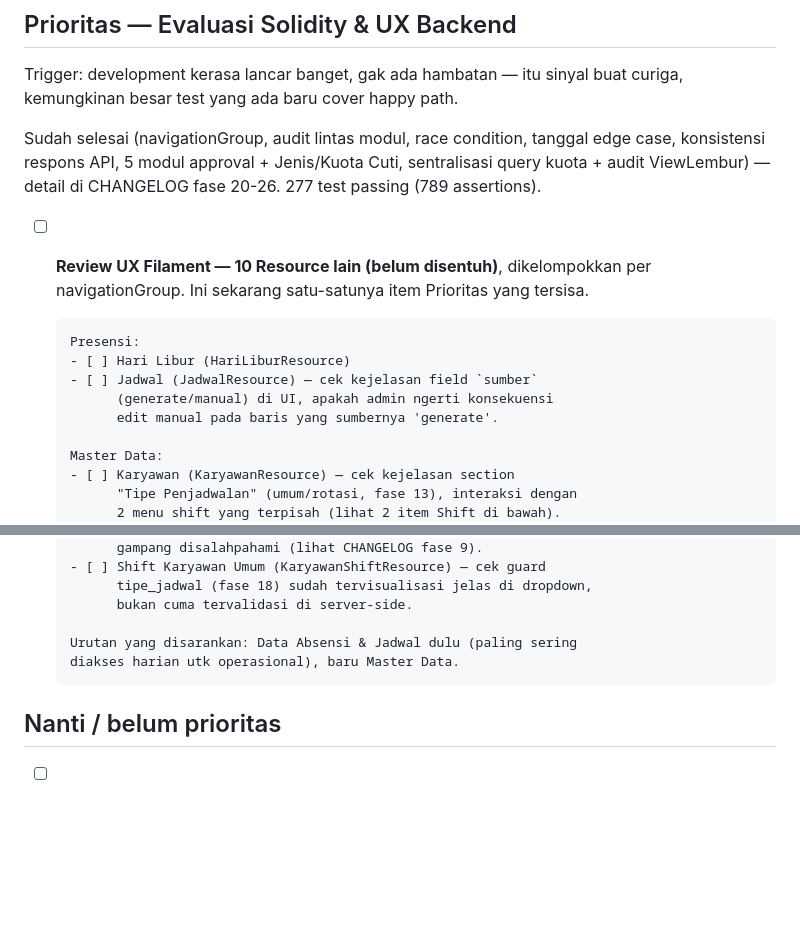
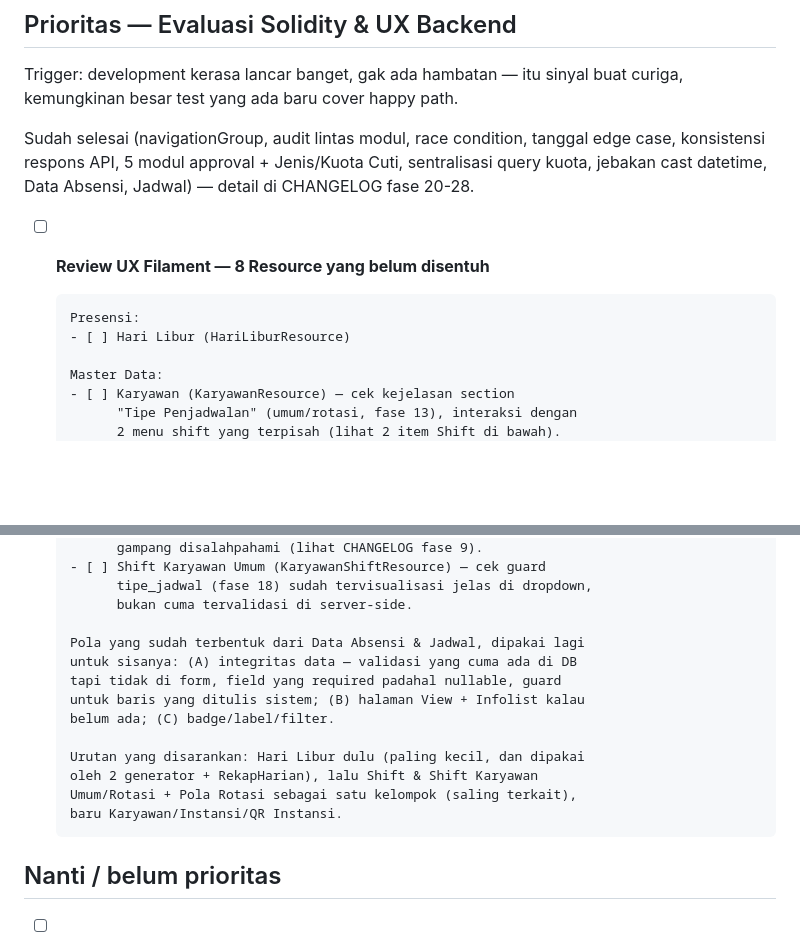
Before and after one commit to khoirul-muallif/absen, a Markdown page: docs/todo.md, 2 parts joined by grey strips. Rendered like a GitHub page; blank space fills up the shorter version.

```diff
--- a/docs/todo.md
+++ b/docs/todo.md
@@ -10,18 +10,13 @@ buat curiga, kemungkinan besar test yang ada baru cover happy path.
 
 Sudah selesai (navigationGroup, audit lintas modul, race condition, tanggal
 edge case, konsistensi respons API, 5 modul approval + Jenis/Kuota Cuti,
-sentralisasi query kuota + audit ViewLembur) — detail di CHANGELOG fase
-20-26. 277 test passing (789 assertions).
+sentralisasi query kuota, jebakan cast datetime, Data Absensi, Jadwal) —
+detail di CHANGELOG fase 20-28.
 
-- [ ] **Review UX Filament — 10 Resource lain (belum disentuh)**,
-      dikelompokkan per navigationGroup. Ini sekarang satu-satunya item
-      Prioritas yang tersisa.
+- [ ] **Review UX Filament — 8 Resource yang belum disentuh**
 
       Presensi:
       - [ ] Hari Libur (HariLiburResource)
-      - [ ] Jadwal (JadwalResource) — cek kejelasan field `sumber`
-            (generate/manual) di UI, apakah admin ngerti konsekuensi
-            edit manual pada baris yang sumbernya 'generate'.
 
       Master Data:
       - [ ] Karyawan (KaryawanResource) — cek kejelasan section
@@ -44,8 +39,16 @@ sentralisasi query kuota + audit ViewLembur) — detail di CHANGELOG fase
             tipe_jadwal (fase 18) sudah tervisualisasi jelas di dropdown,
             bukan cuma tervalidasi di server-side.
 
-      Urutan yang disarankan: Data Absensi & Jadwal dulu (paling sering
-      diakses harian utk operasional), baru Master Data.
+      Pola yang sudah terbentuk dari Data Absensi & Jadwal, dipakai lagi
+      untuk sisanya: (A) integritas data — validasi yang cuma ada di DB
+      tapi tidak di form, field yang required padahal nullable, guard
+      untuk baris yang ditulis sistem; (B) halaman View + Infolist kalau
+      belum ada; (C) badge/label/filter.
+
+      Urutan yang disarankan: Hari Libur dulu (paling kecil, dan dipakai
+      oleh 2 generator + RekapHarian), lalu Shift & Shift Karyawan
+      Umum/Rotasi + Pola Rotasi sebagai satu kelompok (saling terkait),
+      baru Karyawan/Instansi/QR Instansi.
 
 ## Nanti / belum prioritas
 - [ ] **Simulasi karyawan rotasi yang punya langkah LIBUR di polanya
```
Also changed, not shown: docs/CHANGELOG.md (+102 -0 lines).
